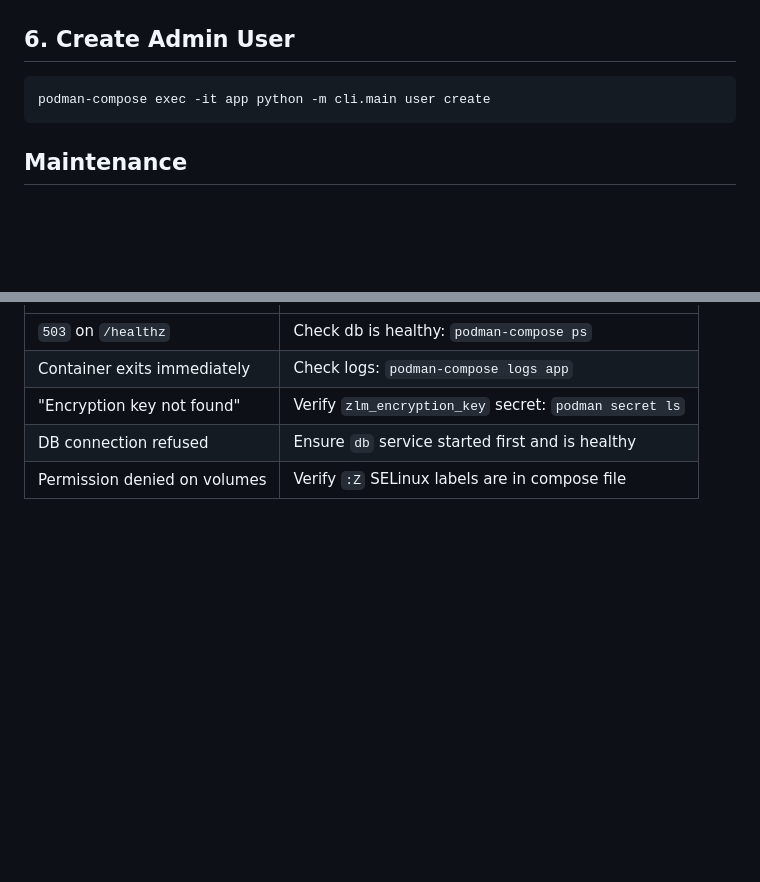
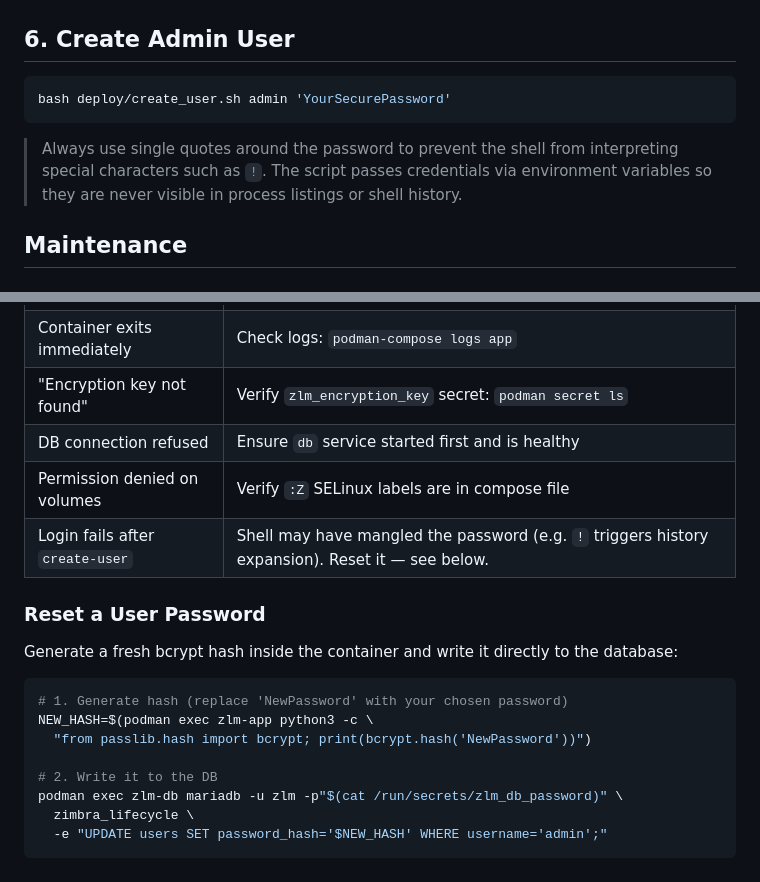
Before and after one commit to farmer1776/ZLM, a Markdown page: DEPLOY.md, 2 parts joined by grey strips. GitHub-like rendering; blank space fills up the shorter version.

Commit message:
Fix create-user docs and add password reset procedure to DEPLOY.md
- Step 6: replace wrong 'user create' command with create_user.sh usage
  and a note explaining why single quotes matter for special characters
- Troubleshooting: add row for login failure after user creation and a
  full password reset procedure using podman exec + mariadb

Co-Authored-By: Claude Sonnet 4.6 <noreply@anthropic.com>

````diff
--- a/DEPLOY.md
+++ b/DEPLOY.md
@@ -97,8 +97,12 @@ podman-compose exec app python -m cli.main sync
 ## 6. Create Admin User
 
 ```bash
-podman-compose exec -it app python -m cli.main user create
+bash deploy/create_user.sh admin 'YourSecurePassword'
 ```
+
+> Always use single quotes around the password to prevent the shell from interpreting
+> special characters such as `!`. The script passes credentials via environment
+> variables so they are never visible in process listings or shell history.
 
 ## Maintenance
 
@@ -201,3 +205,19 @@ server {
 | "Encryption key not found" | Verify `zlm_encryption_key` secret: `podman secret ls` |
 | DB connection refused | Ensure `db` service started first and is healthy |
 | Permission denied on volumes | Verify `:Z` SELinux labels are in compose file |
+| Login fails after `create-user` | Shell may have mangled the password (e.g. `!` triggers history expansion). Reset it — see below. |
+
+### Reset a User Password
+
+Generate a fresh bcrypt hash inside the container and write it directly to the database:
+
+```bash
+# 1. Generate hash (replace 'NewPassword' with your chosen password)
+NEW_HASH=$(podman exec zlm-app python3 -c \
+  "from passlib.hash import bcrypt; print(bcrypt.hash('NewPassword'))")
+
+# 2. Write it to the DB
+podman exec zlm-db mariadb -u zlm -p"$(cat /run/secrets/zlm_db_password)" \
+  zimbra_lifecycle \
+  -e "UPDATE users SET password_hash='$NEW_HASH' WHERE username='admin';"
+```
````
